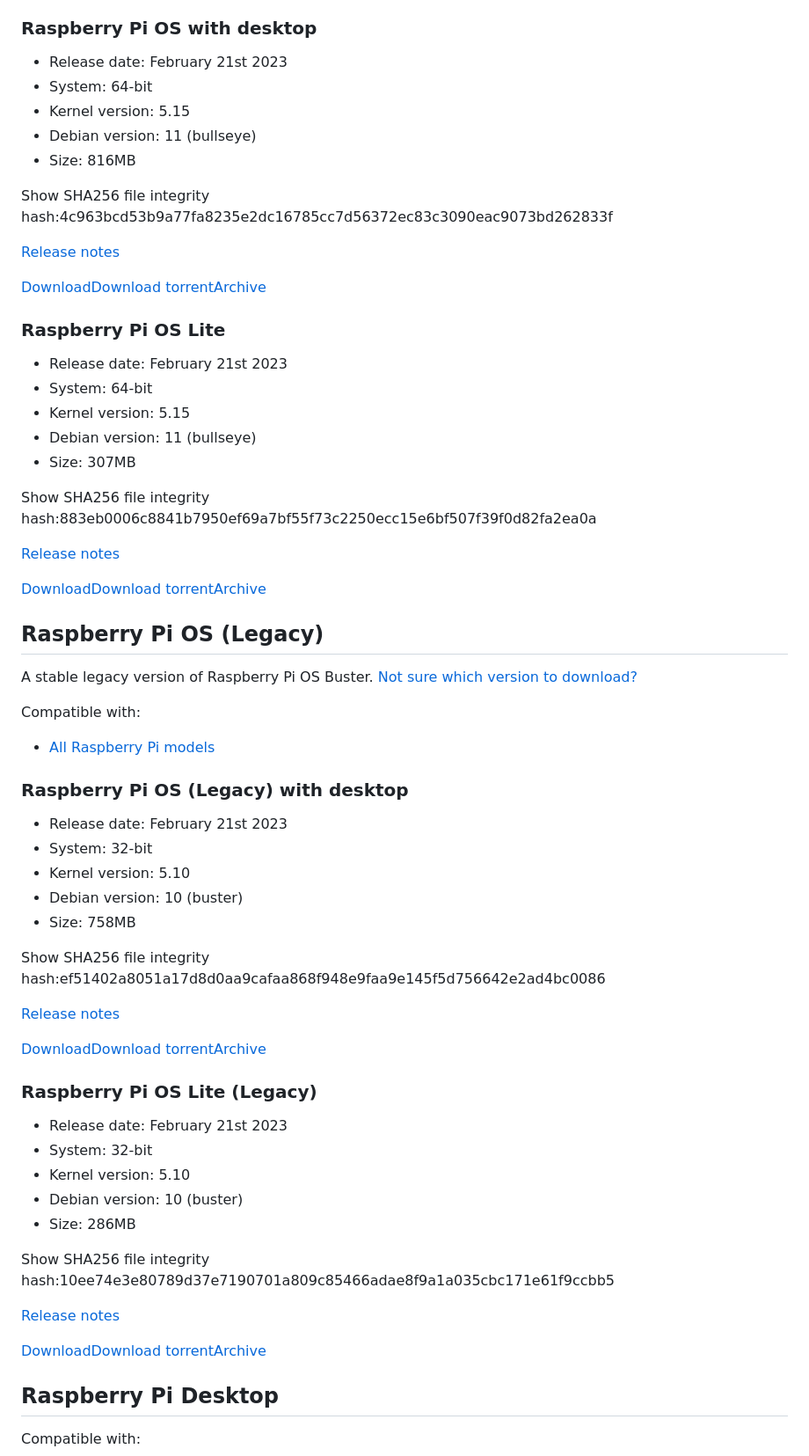
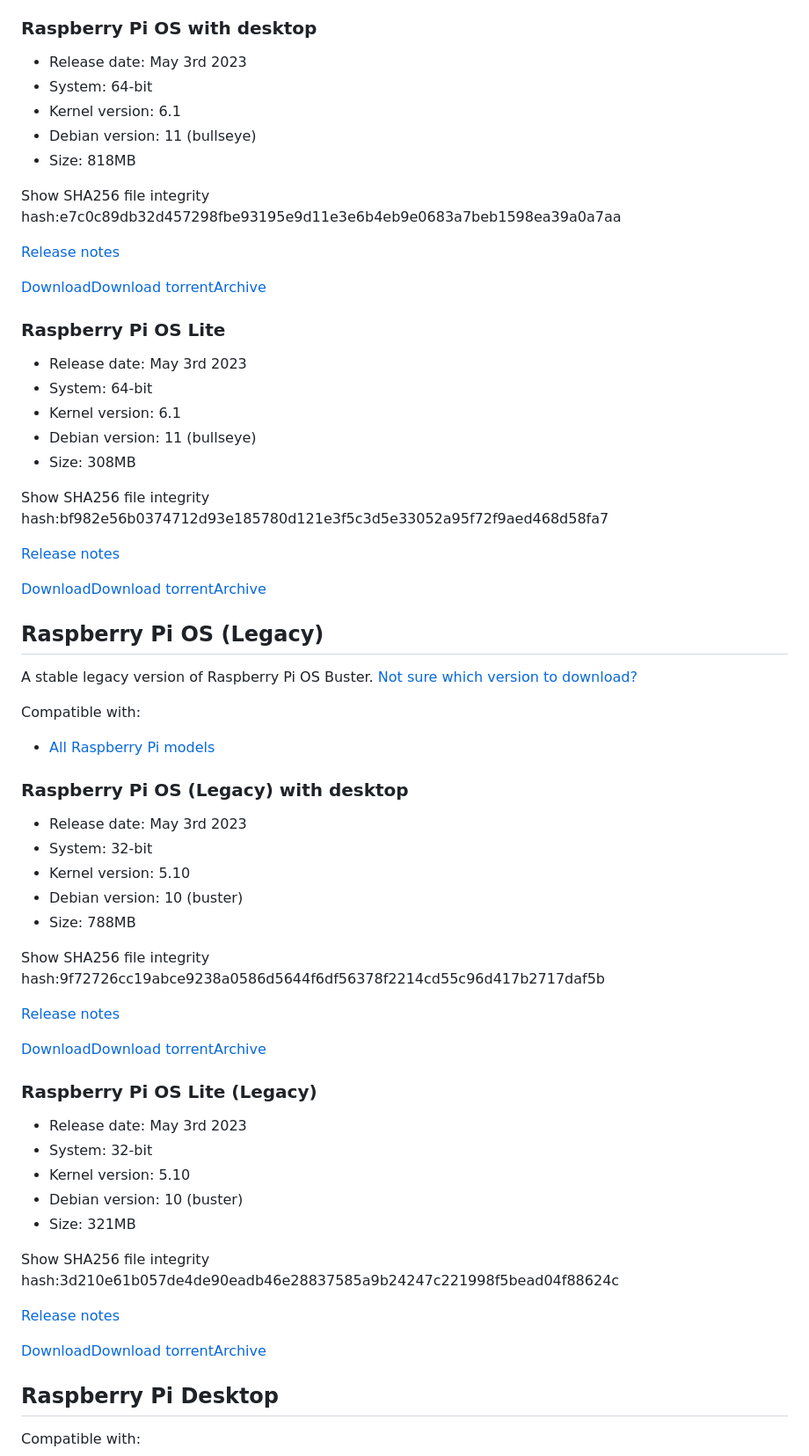
Before and after one commit to EdJoPaTo/website-stalker-example, a Markdown page: sites/com-raspberrypi-software-operating-systems.md, the part around one of its changes. Shown at 88% size. GitHub-like rendering.

Commit message:
🌐👀 www.raspberrypi.com
- https://www.raspberrypi.com/software/operating-systems/

```diff
--- a/sites/com-raspberrypi-software-operating-systems.md
+++ b/sites/com-raspberrypi-software-operating-systems.md
@@ -80,13 +80,13 @@ Compatible with:
 
 ### Raspberry Pi OS with desktop ###
 
-* Release date: February 21st 2023
+* Release date: May 3rd 2023
 * System: 64-bit
-* Kernel version: 5.15
+* Kernel version: 6.1
 * Debian version: 11 (bullseye)
-* Size: 816MB
+* Size: 818MB
 
-Show SHA256 file integrity hash:4c963bcd53b9a77fa8235e2dc16785cc7d56372ec83c3090eac9073bd262833f
+Show SHA256 file integrity hash:e7c0c89db32d457298fbe93195e9d11e3e6b4eb9e0683a7beb1598ea39a0a7aa
 
 [Release notes](https://downloads.raspberrypi.org/raspios_arm64/release_notes.txt)
 
@@ -94,13 +94,13 @@ Show SHA256 file integrity hash:4c963bcd53b9a77fa8235e2dc16785cc7d56372ec83c3090
 
 ### Raspberry Pi OS Lite ###
 
-* Release date: February 21st 2023
+* Release date: May 3rd 2023
 * System: 64-bit
-* Kernel version: 5.15
+* Kernel version: 6.1
 * Debian version: 11 (bullseye)
-* Size: 307MB
+* Size: 308MB
 
-Show SHA256 file integrity hash:883eb0006c8841b7950ef69a7bf55f73c2250ecc15e6bf507f39f0d82fa2ea0a
+Show SHA256 file integrity hash:bf982e56b0374712d93e185780d121e3f5c3d5e33052a95f72f9aed468d58fa7
 
 [Release notes](https://downloads.raspberrypi.org/raspios_lite_arm64/release_notes.txt)
 
@@ -118,13 +118,13 @@ Compatible with:
 
 ### Raspberry Pi OS (Legacy) with desktop ###
 
-* Release date: February 21st 2023
+* Release date: May 3rd 2023
 * System: 32-bit
 * Kernel version: 5.10
 * Debian version: 10 (buster)
-* Size: 758MB
+* Size: 788MB
 
-Show SHA256 file integrity hash:ef51402a8051a17d8d0aa9cafaa868f948e9faa9e145f5d756642e2ad4bc0086
+Show SHA256 file integrity hash:9f72726cc19abce9238a0586d5644f6df56378f2214cd55c96d417b2717daf5b
 
 [Release notes](https://downloads.raspberrypi.org/raspios_oldstable_armhf/release_notes.txt)
 
@@ -132,13 +132,13 @@ Show SHA256 file integrity hash:ef51402a8051a17d8d0aa9cafaa868f948e9faa9e145f5d7
 
 ### Raspberry Pi OS Lite (Legacy) ###
 
-* Release date: February 21st 2023
+* Release date: May 3rd 2023
 * System: 32-bit
 * Kernel version: 5.10
 * Debian version: 10 (buster)
-* Size: 286MB
+* Size: 321MB
 
-Show SHA256 file integrity hash:10ee74e3e80789d37e7190701a809c85466adae8f9a1a035cbc171e61f9ccbb5
+Show SHA256 file integrity hash:3d210e61b057de4de90eadb46e28837585a9b24247c221998f5bead04f88624c
 
 [Release notes](https://downloads.raspberrypi.org/raspios_oldstable_lite_armhf/release_notes.txt)
 
```
Also changed, not shown: other parts of sites/com-raspberrypi-software-operating-systems.md (+19 -19 lines).
